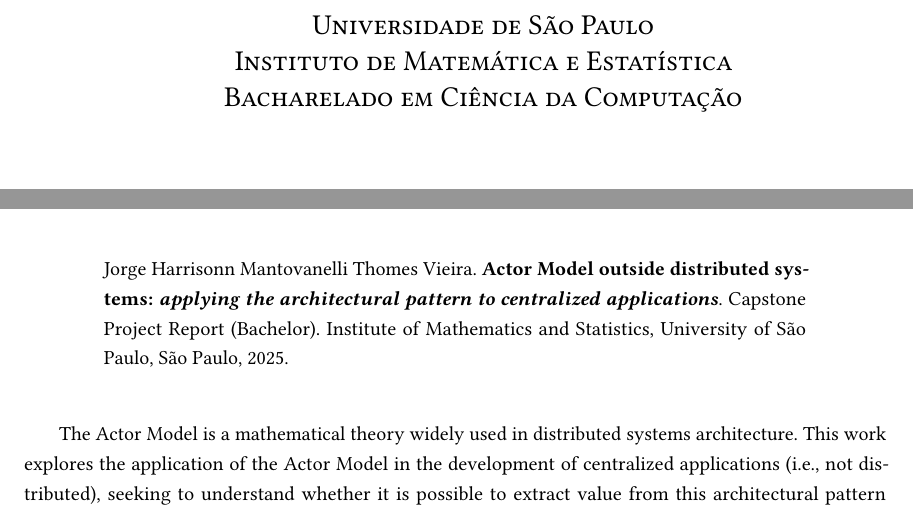
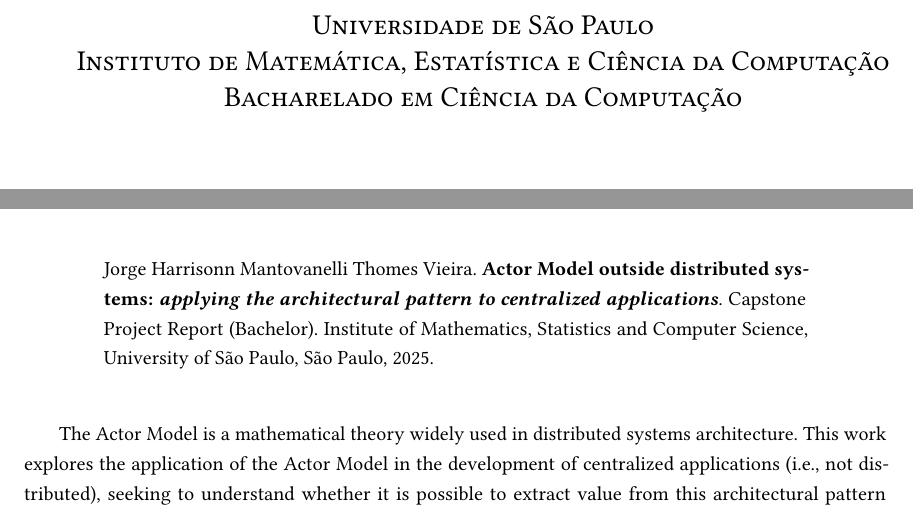
Before and after one commit to nahharris/ph-actors-tcc, a LaTeX thesis (monografia/latex/tese.tex, which reads monografia/latex/imelooks.sty): two parts of pages 1 and 9 of 74, joined at a grey line, cut so that both start at the same text. The pictures show the PDF file monografia/latex/tese.pdf that the author committed with the source.

Commit message:
Update thesis
Signed-off-by: Hannah Harrisonn <hannah@harrisonn.dev>

```diff
--- a/monografia/latex/imelooks.sty
+++ b/monografia/latex/imelooks.sty
@@ -2432,21 +2432,21 @@
       }%
       \renewcommand\@coverQualiText{%
         Relatório apresentado ao\\
-        Instituto de Matemática e Estatística\\
+        Instituto de Matemática, Estatística e Ciência da Computação\\
         da Universidade de São Paulo\\
         para exame de qualificação de\\
         \degreename{} em Ciências%
       }%
       \renewcommand\@coverThesisText{%
         \workname{} apresentada ao\\
-        Instituto de Matemática e Estatística\\
+        Instituto de Matemática, Estatística e Ciência da Computação\\
         da Universidade de São Paulo\\
         para obtenção do título de\\
         \titlename{} em Ciências%
       }%
       \renewcommand\@institutionBlockText{%
         Universidade de São Paulo\\
-        Instituto de Matemática e Estatística\\
+        Instituto de Matemática, Estatística e Ciência da Computação\\
         Bacharelado em Ciência da Computação%
       }%
       \renewcommand\@provisionalFrontmatterText{%
@@ -2551,14 +2551,14 @@
       }%
       \renewcommand\@coverQualiText{%
         Report presented to the\\
-        Institute of Mathematics and Statistics\\
+        Institute of Mathematics, Statistics and Computer Science\\
         of the University of São Paulo\\
         for the \titlename{} of Science\\
         qualifying examination\\%
       }%
       \renewcommand\@coverThesisText{%
         \workname{} presented to the\\
-        Institute of Mathematics and Statistics\\
+        Institute of Mathematics, Statistics and Computer Science\\
         of the University of São Paulo\\
         in partial fulfillment\\
         of the requirements\\
@@ -2567,7 +2567,7 @@
       }%
       \renewcommand\@institutionBlockText{%
         University of São Paulo\\
-        Institute of Mathematics and Statistics\\
+        Institute of Mathematics, Statistics and Computer Science\\
         Bachelor of Computer Science%
       }%
       \renewcommand\@provisionalFrontmatterText{%
@@ -2589,7 +2589,7 @@
         Mathematics and Statistics of the University of São Paulo.%
       }%
       \renewcommand\@institution{%
-        Institute of Mathematics and Statistics,
+        Institute of Mathematics, Statistics and Computer Science,
         University of São Paulo%
       }%
       \renewcommand{\@assembleLicenseText}[1]{The content of this work is
```
Also changed, not shown: monografia/latex/conteudo/04-posposta-rust.tex (+1 -1 lines), monografia/latex/conteudo/05-estudo-caso.tex (+1 -1 lines), monografia/latex/conteudo/07-conclusao.tex (+1 -1 lines), monografia/latex/tese.pdf, 1 other file.
